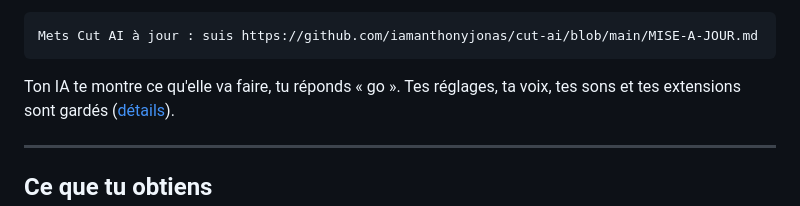
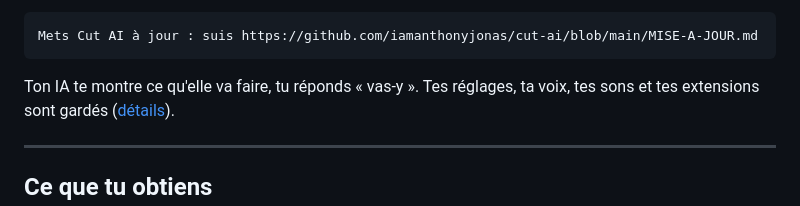
Before and after one commit to iamanthonyjonas/cut-ai, a Markdown page: README.md, the part around the change. GitHub-like rendering.

````diff
--- a/README.md
+++ b/README.md
@@ -21,7 +21,7 @@ ouvre ton dossier Cut AI dans Claude Code ou Codex et colle cette phrase :
 Mets Cut AI à jour : suis https://github.com/iamanthonyjonas/cut-ai/blob/main/MISE-A-JOUR.md
 ```
 
-Ton IA te montre ce qu'elle va faire, tu réponds « go ». Tes réglages, ta voix, tes sons et tes
+Ton IA te montre ce qu'elle va faire, tu réponds « vas-y ». Tes réglages, ta voix, tes sons et tes
 extensions sont gardés ([détails](MISE-A-JOUR.md)).
 
 ---
````
Also changed, not shown: INSTALL.md (+1 -1 lines).
